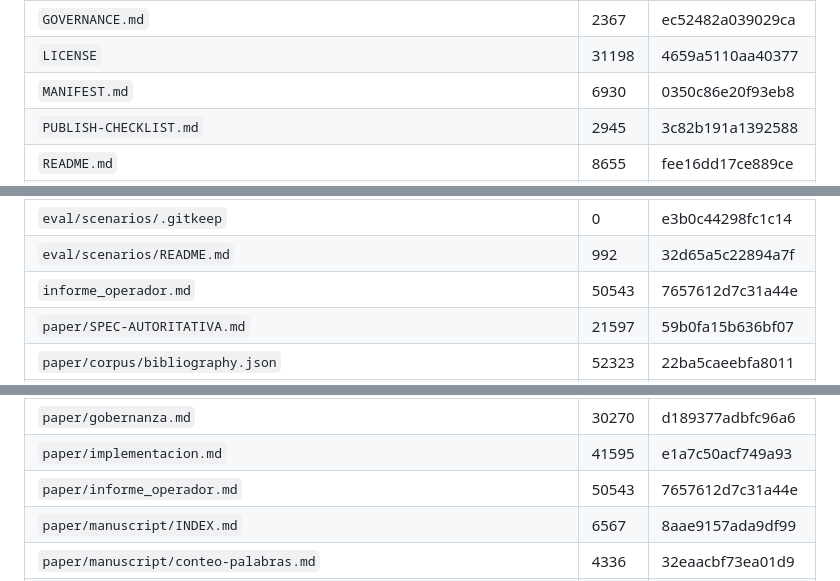
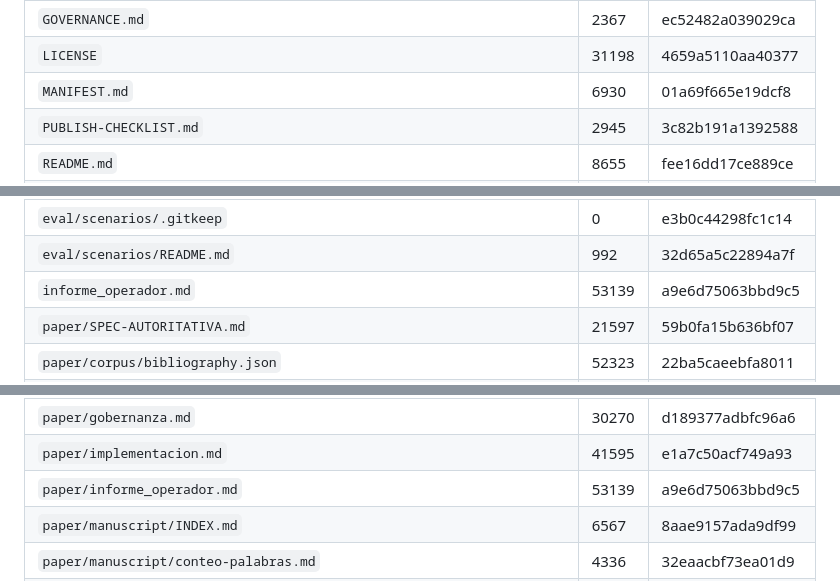
Before and after one commit to KaseMaster/amor-operativo, a Markdown page: MANIFEST.md, 3 parts joined by grey strips. GitHub-like rendering.

Commit message:
docs: §26 MANIFEST actualizado (informe_operador.md seccion 26 + sha256)

```diff
--- a/MANIFEST.md
+++ b/MANIFEST.md
@@ -21,7 +21,7 @@ Aprobacion humana: puerta F11 (aprobada por el operador — publicacion ejecutad
 | `CONTRIBUTING.md` | 3685 | e261f07c22c1ca6d |
 | `GOVERNANCE.md` | 2367 | ec52482a039029ca |
 | `LICENSE` | 31198 | 4659a5110aa40377 |
-| `MANIFEST.md` | 6930 | 0350c86e20f93eb8 |
+| `MANIFEST.md` | 6930 | 01a69f665e19dcf8 |
 | `PUBLISH-CHECKLIST.md` | 2945 | 3c82b191a1392588 |
 | `README.md` | 8655 | fee16dd17ce889ce |
 | `VERSION` | 6 | 59854984853104df |
@@ -33,7 +33,7 @@ Aprobacion humana: puerta F11 (aprobada por el operador — publicacion ejecutad
 | `eval/results/README.md` | 1134 | 144a75310cb496bd |
 | `eval/scenarios/.gitkeep` | 0 | e3b0c44298fc1c14 |
 | `eval/scenarios/README.md` | 992 | 32d65a5c22894a7f |
-| `informe_operador.md` | 50543 | 7657612d7c31a44e |
+| `informe_operador.md` | 53139 | a9e6d75063bbd9c5 |
 | `paper/SPEC-AUTORITATIVA.md` | 21597 | 59b0fa15b636bf07 |
 | `paper/corpus/bibliography.json` | 52323 | 22ba5caeebfa8011 |
 | `paper/corpus/comparison-matrix.md` | 14066 | 061a0a8e3b3542b0 |
@@ -43,7 +43,7 @@ Aprobacion humana: puerta F11 (aprobada por el operador — publicacion ejecutad
 | `paper/glosario.md` | 16363 | 6d7defe95725c878 |
 | `paper/gobernanza.md` | 30270 | d189377adbfc96a6 |
 | `paper/implementacion.md` | 41595 | e1a7c50acf749a93 |
-| `paper/informe_operador.md` | 50543 | 7657612d7c31a44e |
+| `paper/informe_operador.md` | 53139 | a9e6d75063bbd9c5 |
 | `paper/manuscript/INDEX.md` | 6567 | 8aae9157ada9df99 |
 | `paper/manuscript/conteo-palabras.md` | 4336 | 32eaacbf73ea01d9 |
 | `paper/manuscript/manuscript-en.md` | 72298 | 88e4d2fbf036b5c2 |
```
